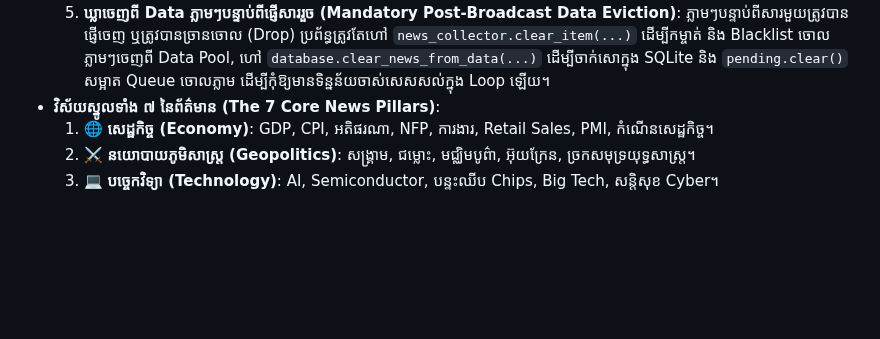
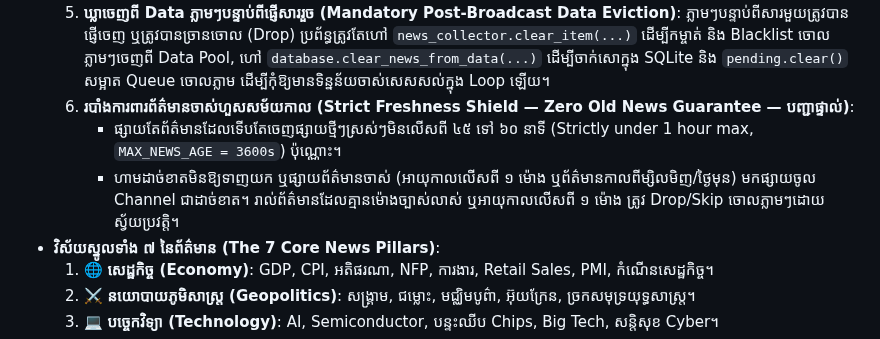
Before and after one commit to ynkkxxz-max/xauusd-news-bot, a Markdown page: GEMINI.md, the part around the change. Rendered like a GitHub page; blank space fills up the shorter version.

```diff
--- a/GEMINI.md
+++ b/GEMINI.md
@@ -73,6 +73,9 @@ This repository is governed by the 5 Golden Principles established by the system
      - **បច្ចេកវិទ្យា & AI**: Cooldown ១ ម៉ោង (មិនឱ្យចេញព័ត៌មាន AI ជាន់គ្នា ២ សារក្នុង ១ នាទីឡើយ)។
      - **Crypto**: Cooldown ១ ម៉ោង។
   5. **ឃ្លាចេញពី Data ភ្លាមៗបន្ទាប់ពីផ្ញើសាររួច (Mandatory Post-Broadcast Data Eviction)**: ភ្លាមៗបន្ទាប់ពីសារមួយត្រូវបានផ្ញើចេញ ឬត្រូវបានច្រានចោល (Drop) ប្រព័ន្ធត្រូវតែហៅ `news_collector.clear_item(...)` ដើម្បីកម្ចាត់ និង Blacklist ចោលភ្លាមៗចេញពី Data Pool, ហៅ `database.clear_news_from_data(...)` ដើម្បីចាក់សោក្នុង SQLite និង `pending.clear()` សម្អាត Queue ចោលភ្លាម ដើម្បីកុំឱ្យមានទិន្នន័យចាស់សេសសល់ក្នុង Loop ឡើយ។
+  6. **របាំងការពារព័ត៌មានចាស់ហួសសម័យកាល (Strict Freshness Shield — Zero Old News Guarantee — បញ្ជាផ្ទាល់)**:
+     - ផ្សាយតែព័ត៌មានដែលទើបតែចេញផ្សាយថ្មីៗស្រស់ៗមិនលើសពី ៤៥ ទៅ ៦០ នាទី (Strictly under 1 hour max, `MAX_NEWS_AGE = 3600s`) ប៉ុណ្ណោះ។
+     - ហាមដាច់ខាតមិនឱ្យទាញយក ឬផ្សាយព័ត៌មានចាស់ (អាយុកាលលើសពី ១ ម៉ោង ឬព័ត៌មានកាលពីម្សិលមិញ/ថ្ងៃមុន) មកផ្សាយចូល Channel ជាដាច់ខាត។ រាល់ព័ត៌មានដែលគ្មានម៉ោងច្បាស់លាស់ ឬអាយុកាលលើសពី ១ ម៉ោង ត្រូវ Drop/Skip ចោលភ្លាមៗដោយស្វ័យប្រវត្តិ។
 - **វិស័យស្នូលទាំង ៧ នៃព័ត៌មាន (The 7 Core News Pillars)**:
   1. 🌐 **សេដ្ឋកិច្ច (Economy)**: GDP, CPI, អតិផរណា, NFP, ការងារ, Retail Sales, PMI, កំណើនសេដ្ឋកិច្ច។
   2. ⚔️ **នយោបាយភូមិសាស្ត្រ (Geopolitics)**: សង្គ្រាម, ជម្លោះ, មជ្ឈិមបូព៌ា, អ៊ុយក្រែន, ច្រកសមុទ្រយុទ្ធសាស្ត្រ។
```
